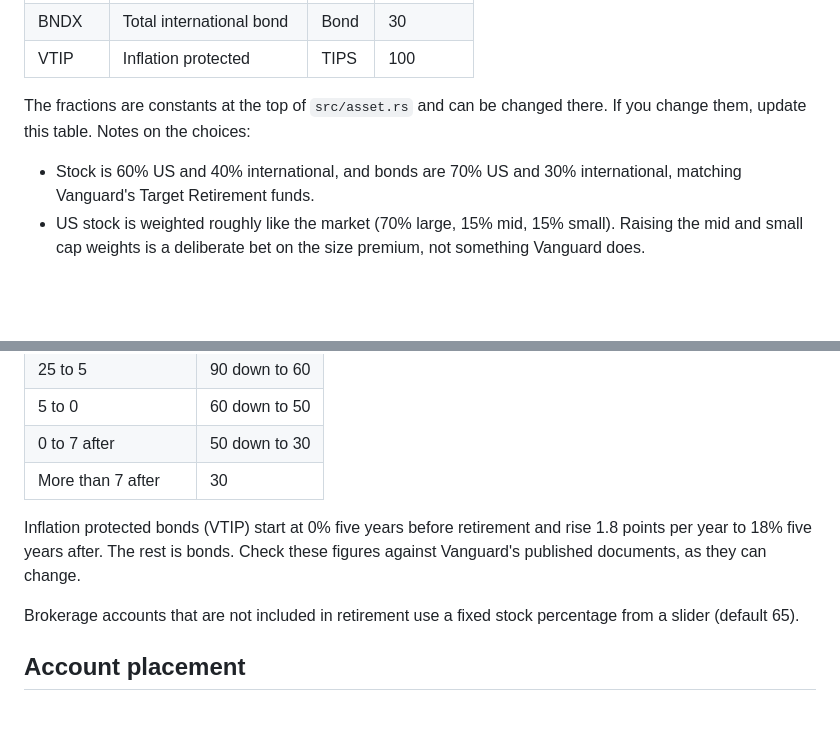
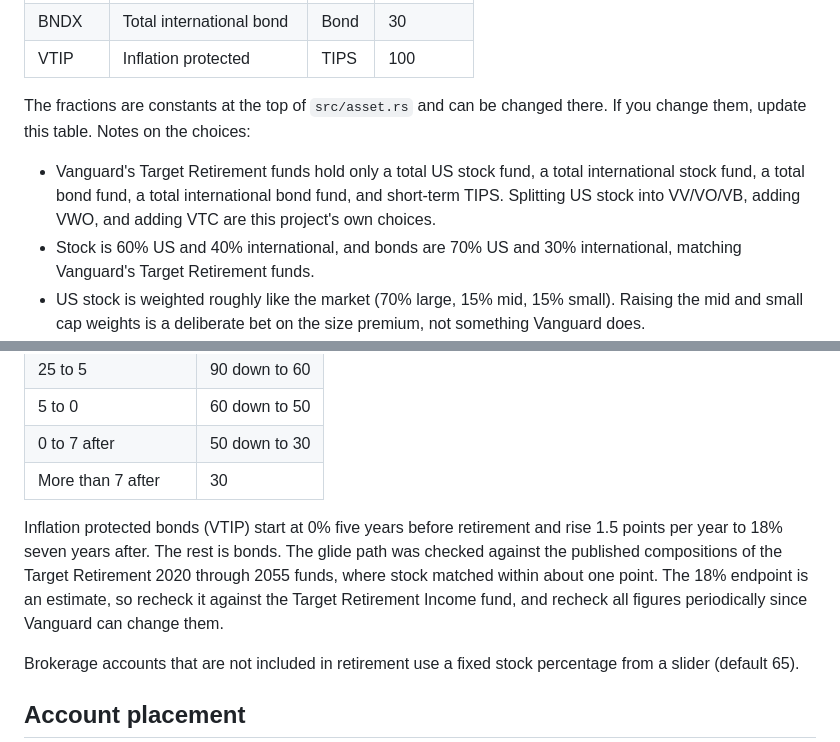
Before and after one commit to Roco-scientist/VAnguard-POrtfolio-REbalance-GUI, a Markdown page: README.md, 2 parts joined by grey strips. Rendered like a GitHub page; blank space fills up the shorter version.

Commit message:
added change in VTIP

```diff
--- a/README.md
+++ b/README.md
@@ -20,6 +20,7 @@ Each fund is a fraction of its type. The type totals come from the stock/bond/in
 
 The fractions are constants at the top of `src/asset.rs` and can be changed there. If you change them, update this table. Notes on the choices:
 
+- Vanguard's Target Retirement funds hold only a total US stock fund, a total international stock fund, a total bond fund, a total international bond fund, and short-term TIPS. Splitting US stock into VV/VO/VB, adding VWO, and adding VTC are this project's own choices.
 - Stock is 60% US and 40% international, and bonds are 70% US and 30% international, matching Vanguard's Target Retirement funds.
 - US stock is weighted roughly like the market (70% large, 15% mid, 15% small). Raising the mid and small cap weights is a deliberate bet on the size premium, not something Vanguard does.
 - VXUS already holds emerging markets, so VWO is only a small extra tilt. Set `INT_EMERGING` to 0 to remove it.
@@ -37,7 +38,7 @@ Retirement accounts follow a glide path based on retirement year, modeled on Van
 |0 to 7 after       |50 down to 30  |
 |More than 7 after  |30             |
 
-Inflation protected bonds (VTIP) start at 0% five years before retirement and rise 1.8 points per year to 18% five years after. The rest is bonds. Check these figures against Vanguard's published documents, as they can change.
+Inflation protected bonds (VTIP) start at 0% five years before retirement and rise 1.5 points per year to 18% seven years after. The rest is bonds. The glide path was checked against the published compositions of the Target Retirement 2020 through 2055 funds, where stock matched within about one point. The 18% endpoint is an estimate, so recheck it against the Target Retirement Income fund, and recheck all figures periodically since Vanguard can change them.
 
 Brokerage accounts that are not included in retirement use a fixed stock percentage from a slider (default 65).
 
```
